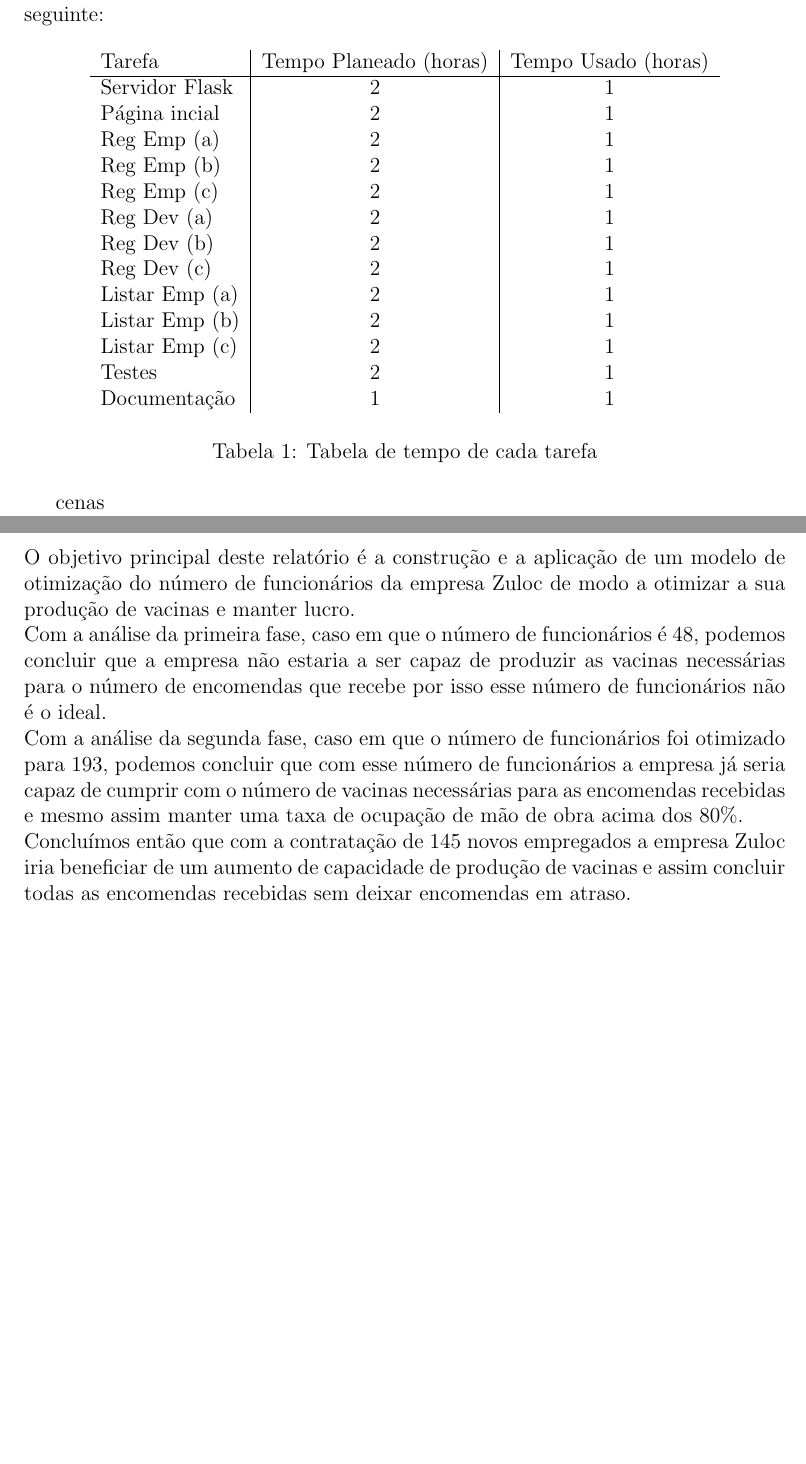
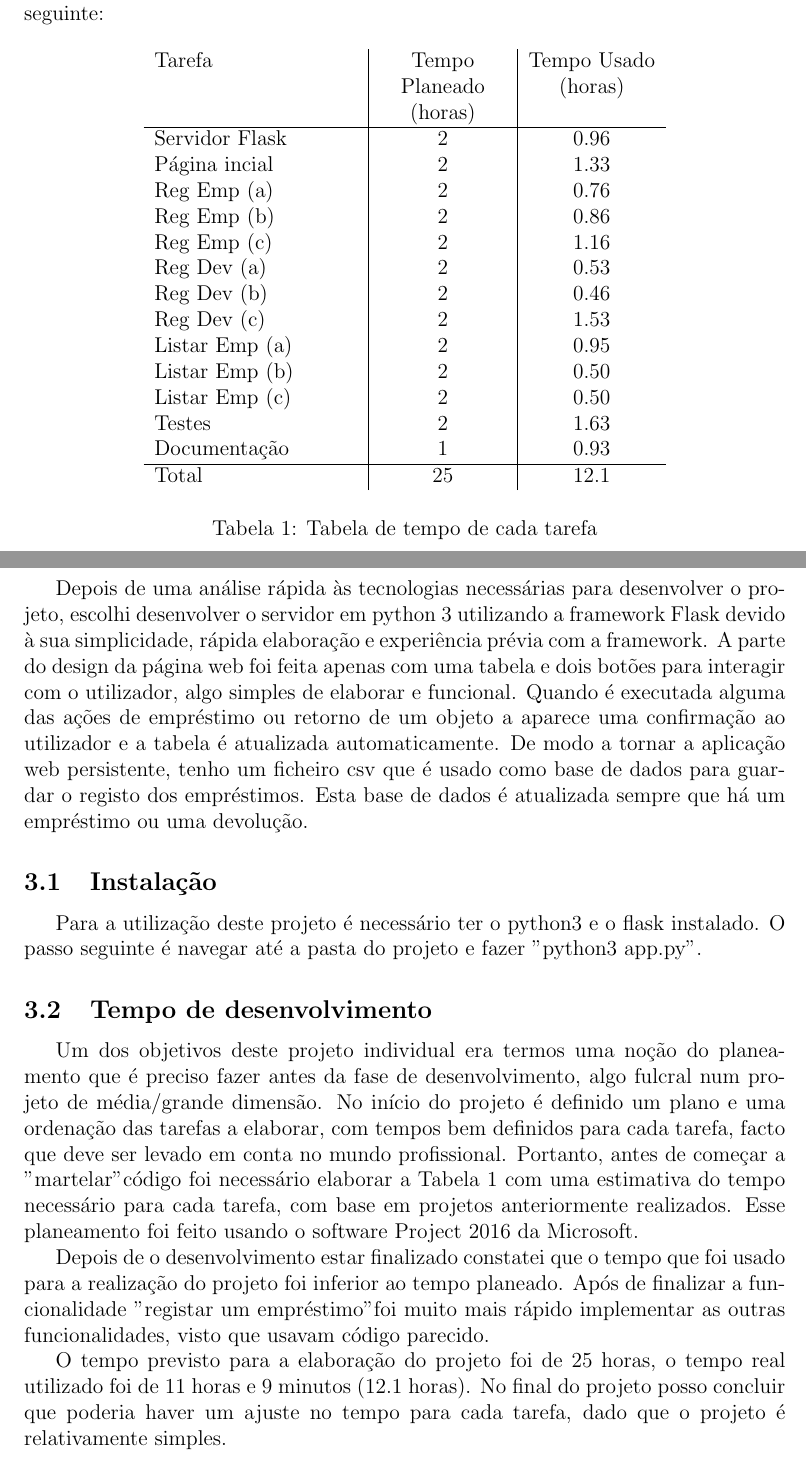
Before and after one commit to anunes9/pgp-individual, a LaTeX document (relatorio.tex): two parts of pages 5 and 6 of 6, joined at a grey line, cut so that both start at the same text, the shorter picture padded with empty space. Compiled offline with pdfLaTeX.

Commit message:
All done!

```diff
--- a/relatorio.tex
+++ b/relatorio.tex
@@ -11,6 +11,8 @@
 \usepackage{multicol}
 \usepackage{hyphenat}
 \usepackage{booktabs}
+\usepackage{array}
+\usepackage{indentfirst}
 
 \makeindex
 
@@ -98,41 +99,51 @@ Este projeto foi dividido em cinco fases de implementação:
 
 \newpage
 Para cada tarefa foi planeado um tempo de execução, apresentado na tabela seguinte:
+
+\newcolumntype{P}[1]{>{\centering\arraybackslash}p{#1}}
+\newcolumntype{L}[1]{>{\arraybackslash}p{#1}}
 \begin{table}[h]
 \centering
-\begin{tabular}{l|c|c}
+\begin{tabular}{L{4cm}|P{2.5cm}|P{2.5cm}}
 
 Tarefa 			& Tempo Planeado (horas) & Tempo Usado (horas) \\ \hline
-Servidor Flask  & 2              & 1           \\
-Página incial   & 2              & 1           \\
-Reg Emp (a)     & 2              & 1           \\
-Reg Emp (b)     & 2              & 1           \\
-Reg Emp (c)     & 2              & 1           \\
-Reg Dev (a)     & 2              & 1           \\
-Reg Dev (b)     & 2              & 1           \\
-Reg Dev (c)     & 2              & 1           \\
-Listar Emp (a)  & 2              & 1           \\
-Listar Emp (b)  & 2              & 1           \\
-Listar Emp (c)  & 2              & 1           \\
-Testes          & 2              & 1           \\
-Documentação    & 1              & 1
+Servidor Flask  & 2              & 0.96           \\
+Página incial   & 2              & 1.33           \\
+Reg Emp (a)     & 2              & 0.76           \\
+Reg Emp (b)     & 2              & 0.86           \\
+Reg Emp (c)     & 2              & 1.16           \\
+Reg Dev (a)     & 2              & 0.53           \\
+Reg Dev (b)     & 2              & 0.46           \\
+Reg Dev (c)     & 2              & 1.53           \\
+Listar Emp (a)  & 2              & 0.95           \\
+Listar Emp (b)  & 2              & 0.50           \\
+Listar Emp (c)  & 2              & 0.50           \\
+Testes          & 2              & 1.63           \\
+Documentação    & 1              & 0.93           \\ \hline
+Total           & 25             & 12.1
 
 \end{tabular}
 \\~\\
 \caption{Tabela de tempo de cada tarefa}
+\label{table:tabela_tempo}
 \end{table}
-
-cenas
-
 
 \clearpage
 \newpage
-\section{Conclusão}
+\section{Desenvolvimento}
+\vskip 0.5 cm
 
-O objetivo principal deste relatório é a construção e a aplicação de um modelo de otimização do número de funcionários da empresa Zuloc de modo a otimizar a sua produção de vacinas e manter lucro.\\
-Com a análise da primeira fase, caso em que o número de funcionários é 48, podemos concluir que a empresa não estaria a ser capaz de produzir as vacinas necessárias para o número de encomendas que recebe por isso esse número de funcionários não é o ideal.\\
-Com a análise da segunda fase, caso em que o número de funcionários foi otimizado para 193, podemos concluir que com esse número de funcionários a empresa já seria capaz de cumprir com o número de vacinas necessárias para as encomendas recebidas e mesmo assim manter uma taxa de ocupação de mão de obra acima dos 80\%.\\
-Concluímos então que com a contratação de 145 novos empregados a empresa Zuloc iria beneficiar de um aumento de capacidade de produção de vacinas e assim concluir todas as encomendas recebidas sem deixar encomendas em atraso.
+Depois de uma análise rápida às tecnologias necessárias para desenvolver o projeto, escolhi desenvolver o servidor em python 3 utilizando a framework Flask devido à sua simplicidade, rápida elaboração e experiência prévia com a framework. A parte do design da página web foi feita apenas com uma tabela e dois botões para interagir com o utilizador, algo simples de elaborar e funcional. Quando é executada alguma das ações de empréstimo ou retorno de um objeto a aparece uma confirmação ao utilizador e a tabela é atualizada automaticamente.
+De modo a tornar a aplicação web persistente, tenho um ficheiro csv que é usado como base de dados para guardar o registo dos empréstimos. Esta base de dados é atualizada sempre que há um empréstimo ou uma devolução.
+
+\subsection{Instalação}
+
+Para a utilização deste projeto é necessário ter o python3 e o flask instalado. O passo seguinte é navegar até a pasta do projeto e fazer "python3 app.py".
+
+\subsection{Tempo de desenvolvimento}
+
+Um dos objetivos deste projeto individual era termos uma noção do planeamento que é preciso fazer antes da fase de desenvolvimento, algo fulcral num projeto de média/grande dimensão. No início do projeto é definido um plano e uma ordenação das tarefas a elaborar, com tempos bem definidos para cada tarefa, facto que deve ser levado em conta no mundo profissional. Portanto, antes de começar a
+"martelar" código foi necessário elaborar a Tabela \ref{table:tabela_tempo} com uma estimativa do tempo necessário para cada tarefa, com base em projetos anteriormente realizados. Esse planeamento foi feito usando o software Project 2016 da Microsoft. \par Depois de o desenvolvimento estar finalizado constatei que o tempo que foi usado para a realização do projeto foi inferior ao tempo planeado. Após de finalizar a funcionalidade "registar um empréstimo" foi muito mais rápido implementar as outras funcionalidades, visto que usavam código parecido. \par O tempo previsto para a elaboração do projeto foi de 25 horas, o tempo real utilizado foi de 11 horas e 9 minutos (12.1 horas). No final do projeto posso concluir que poderia haver um ajuste no tempo para cada tarefa, dado que o projeto é relativamente simples.
 
 %fim do documento
 \end{document}
```
Also changed, not shown: README.md, relatorio.tex (1 more changed lines), 4 other files.
